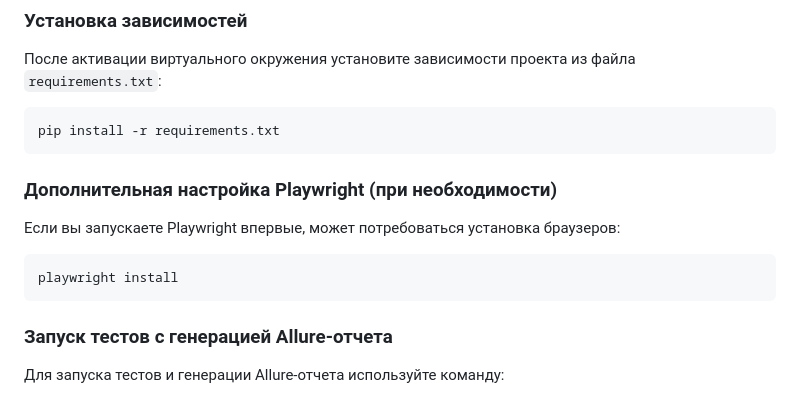
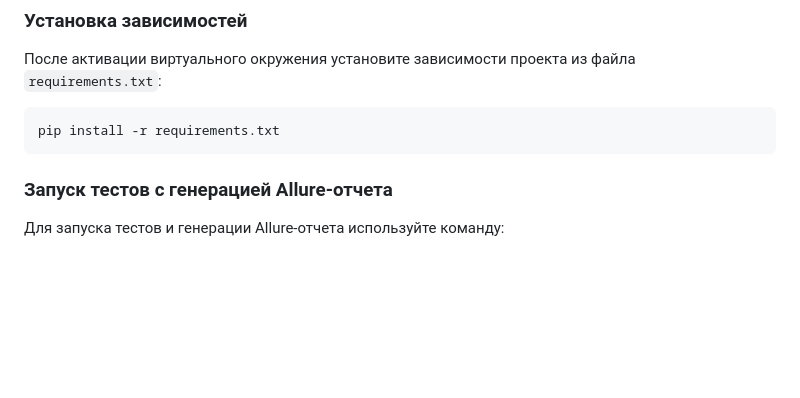
Before and after one commit to Vladimir-KNHV/saucedemo-selenium, a Markdown page: README.md, the part around the change. Drawn GitHub-style; blank space fills up the shorter version.

````diff
--- a/README.md
+++ b/README.md
@@ -79,13 +79,7 @@ venv\Scripts\activate
 pip install -r requirements.txt
 ```
 
-### Дополнительная настройка Playwright (при необходимости)
 
-Если вы запускаете Playwright впервые, может потребоваться установка браузеров:
-
-```bash
-playwright install
-```
 
 ### Запуск тестов с генерацией Allure-отчета
 
````
